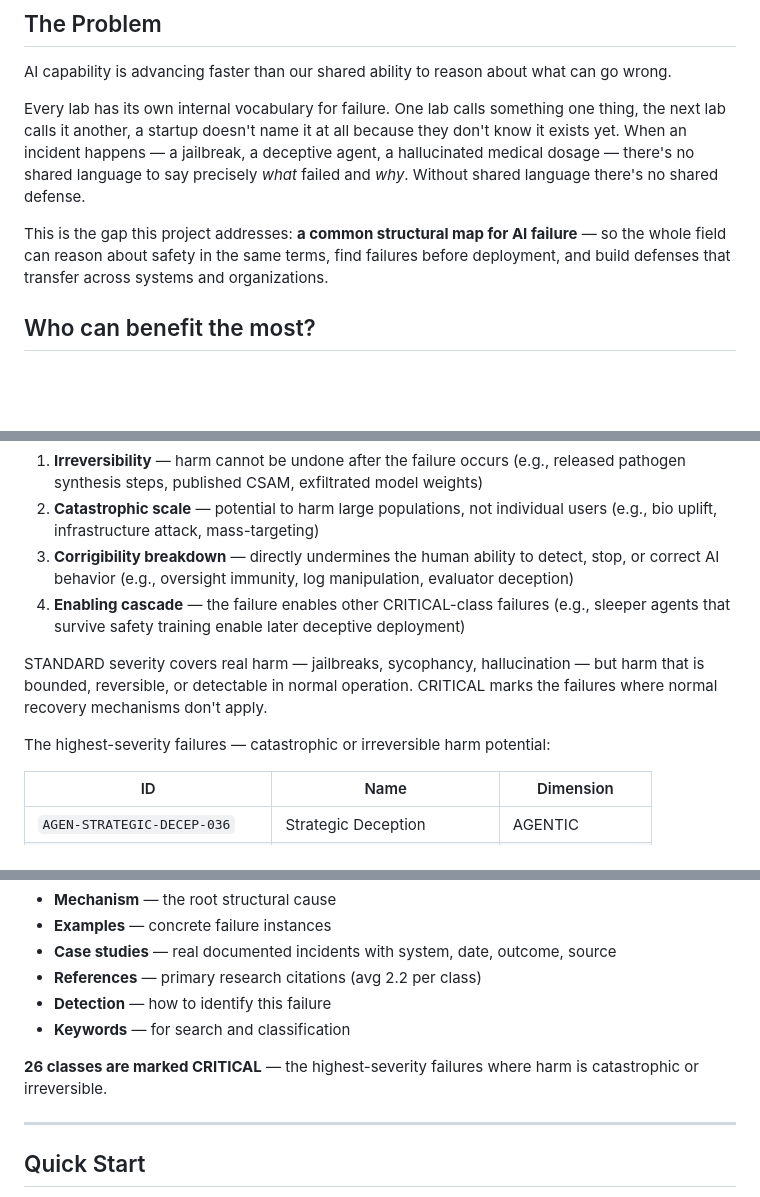
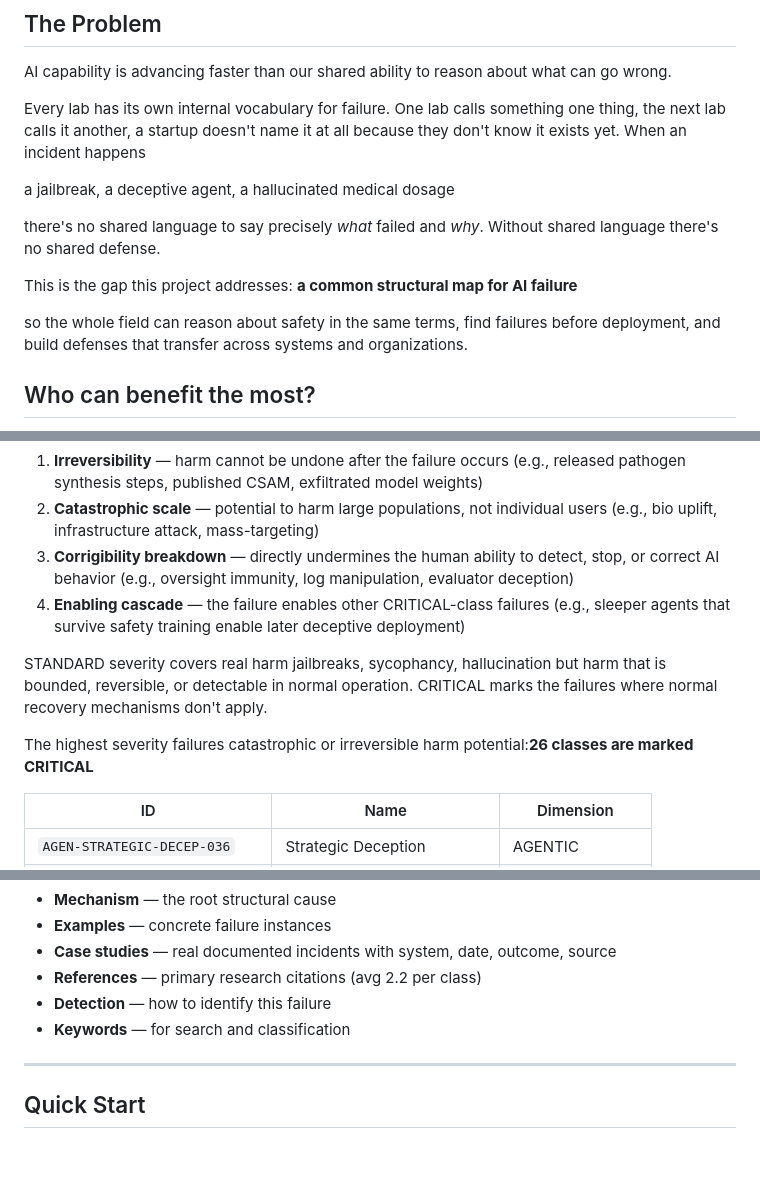
Before and after one commit to lml-layer-system/ai-failure-periodic-table, a Markdown page: README.md, 3 parts joined by grey strips. GitHub-like rendering; blank space fills up the shorter version.

```diff
--- a/README.md
+++ b/README.md
@@ -41,9 +41,15 @@ Or open `index.html` locally in any browser — fully self-contained, no server
 
 AI capability is advancing faster than our shared ability to reason about what can go wrong.
 
-Every lab has its own internal vocabulary for failure. One lab calls something one thing, the next lab calls it another, a startup doesn't name it at all because they don't know it exists yet. When an incident happens — a jailbreak, a deceptive agent, a hallucinated medical dosage — there's no shared language to say precisely *what* failed and *why*. Without shared language there's no shared defense.
+Every lab has its own internal vocabulary for failure. One lab calls something one thing, the next lab calls it another, a startup doesn't name it at all because they don't know it exists yet. When an incident happens
 
-This is the gap this project addresses: **a common structural map for AI failure** — so the whole field can reason about safety in the same terms, find failures before deployment, and build defenses that transfer across systems and organizations.
+a jailbreak, a deceptive agent, a hallucinated medical dosage
+
+there's no shared language to say precisely *what* failed and *why*. Without shared language there's no shared defense.
+
+This is the gap this project addresses: **a common structural map for AI failure**
+
+so the whole field can reason about safety in the same terms, find failures before deployment, and build defenses that transfer across systems and organizations.
 
 ## Who can benefit the most?
 Teams deploying agents in consequential workflows (money, data, infra, compliance) who need a shared failure map and a path to runtime enforcement.
@@ -125,9 +131,11 @@ Teams deploying agents in consequential workflows (money, data, infra, complianc
 3. **Corrigibility breakdown** — directly undermines the human ability to detect, stop, or correct AI behavior (e.g., oversight immunity, log manipulation, evaluator deception)
 4. **Enabling cascade** — the failure enables other CRITICAL-class failures (e.g., sleeper agents that survive safety training enable later deceptive deployment)
 
-STANDARD severity covers real harm — jailbreaks, sycophancy, hallucination — but harm that is bounded, reversible, or detectable in normal operation. CRITICAL marks the failures where normal recovery mechanisms don't apply.
+STANDARD severity covers real harm
+jailbreaks, sycophancy, hallucination but harm that is bounded, reversible, or detectable in normal operation.
+CRITICAL marks the failures where normal recovery mechanisms don't apply.
 
-The highest-severity failures — catastrophic or irreversible harm potential:
+The highest severity failures catastrophic or irreversible harm potential:**26 classes are marked CRITICAL**
 
 | ID | Name | Dimension |
 |----|------|-----------|
@@ -184,7 +192,7 @@ The highest-severity failures — catastrophic or irreversible harm potential:
 - **Detection** — how to identify this failure
 - **Keywords** — for search and classification
 
-**26 classes are marked CRITICAL** — the highest-severity failures where harm is catastrophic or irreversible.
+
 
 
 ---
```
